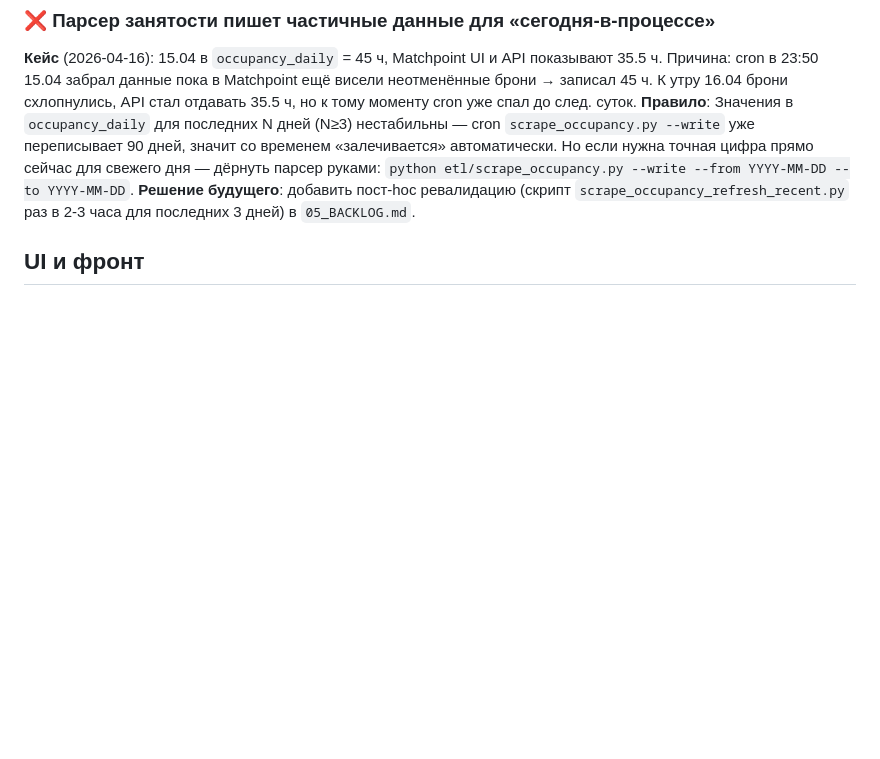
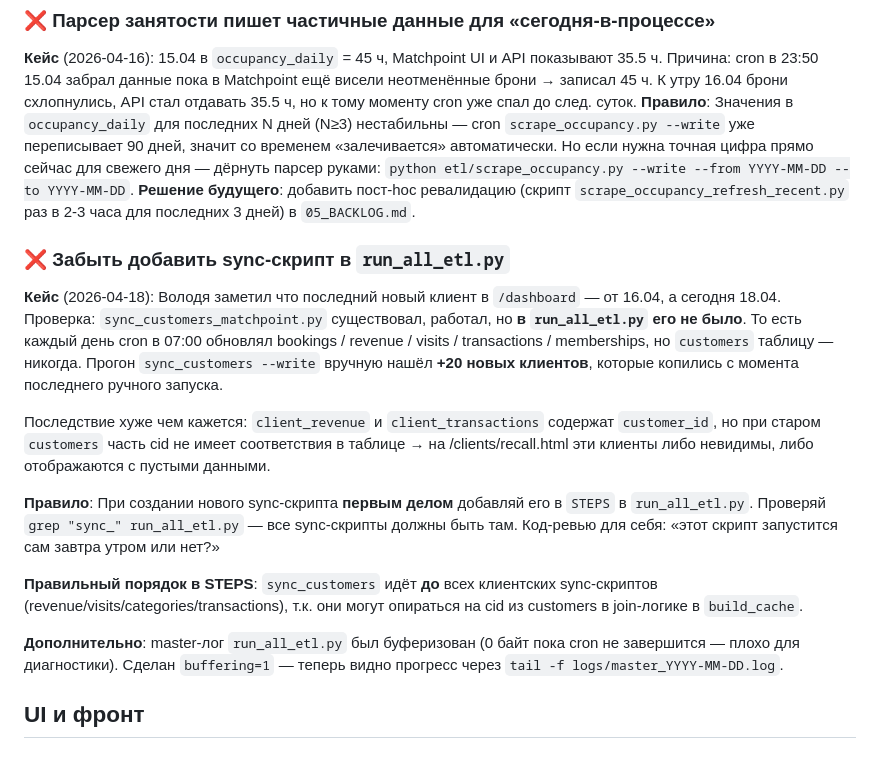
Before and after one commit to omalkut-prog/v7padel, a Markdown page: docs/07_ANTI_PATTERNS.md, the part around the change. Rendered like a GitHub page; blank space fills up the shorter version.

Commit message:
docs(anti-patterns): забытый sync_customers в run_all_etl.py
Кейс 2026-04-18: Володя заметил что новые клиенты на /dashboard
застряли на 16.04. Ручной запуск sync_customers_matchpoint --write
показал +20 новых клиентов которые копились ~неделю.

Причина: sync_customers_matchpoint.py отсутствовал в STEPS в
run_all_etl.py. Каждый день cron обновлял transactions / bookings /
revenue / memberships — но customers таблицу не трогал.

Фикс (в etl/, вне этого репо):
- Добавлен как шаг #2 в STEPS run_all_etl.py — ДО всех клиентских
  sync-скриптов (они джойнят по customer_id, если customers устарел —
  cid без соответствия).
- buffering=1 + log.flush() в master-логе: теперь прогресс виден
  через tail -f (раньше файл был 0 байт пока cron не завершится).

Правило в 07_ANTI_PATTERNS.md: при создании нового sync-скрипта
первым делом добавлять в run_all_etl.py. Вопрос себе: «запустится
ли этот скрипт сам завтра в 7 утра?»

Co-Authored-By: Claude Opus 4.6 <noreply@anthropic.com>

```diff
--- a/docs/07_ANTI_PATTERNS.md
+++ b/docs/07_ANTI_PATTERNS.md
@@ -28,6 +28,17 @@
 **Кейс** (2026-04-16): 15.04 в `occupancy_daily` = 45 ч, Matchpoint UI и API показывают 35.5 ч. Причина: cron в 23:50 15.04 забрал данные пока в Matchpoint ещё висели неотменённые брони → записал 45 ч. К утру 16.04 брони схлопнулись, API стал отдавать 35.5 ч, но к тому моменту cron уже спал до след. суток.
 **Правило**: Значения в `occupancy_daily` для последних N дней (N≥3) нестабильны — cron `scrape_occupancy.py --write` уже переписывает 90 дней, значит со временем «залечивается» автоматически. Но если нужна точная цифра прямо сейчас для свежего дня — дёрнуть парсер руками: `python etl/scrape_occupancy.py --write --from YYYY-MM-DD --to YYYY-MM-DD`.
 **Решение будущего**: добавить пост-hoc ревалидацию (скрипт `scrape_occupancy_refresh_recent.py` раз в 2-3 часа для последних 3 дней) в `05_BACKLOG.md`.
+
+### ❌ Забыть добавить sync-скрипт в `run_all_etl.py`
+**Кейс** (2026-04-18): Володя заметил что последний новый клиент в `/dashboard` — от 16.04, а сегодня 18.04. Проверка: `sync_customers_matchpoint.py` существовал, работал, но **в `run_all_etl.py` его не было**. То есть каждый день cron в 07:00 обновлял bookings / revenue / visits / transactions / memberships, но `customers` таблицу — никогда. Прогон `sync_customers --write` вручную нашёл **+20 новых клиентов**, которые копились с момента последнего ручного запуска.
+
+Последствие хуже чем кажется: `client_revenue` и `client_transactions` содержат `customer_id`, но при старом `customers` часть cid не имеет соответствия в таблице → на /clients/recall.html эти клиенты либо невидимы, либо отображаются с пустыми данными.
+
+**Правило**: При создании нового sync-скрипта **первым делом** добавляй его в `STEPS` в `run_all_etl.py`. Проверяй `grep "sync_" run_all_etl.py` — все sync-скрипты должны быть там. Код-ревью для себя: «этот скрипт запустится сам завтра утром или нет?»
+
+**Правильный порядок в STEPS**: `sync_customers` идёт **до** всех клиентских sync-скриптов (revenue/visits/categories/transactions), т.к. они могут опираться на cid из customers в join-логике в `build_cache`.
+
+**Дополнительно**: master-лог `run_all_etl.py` был буферизован (0 байт пока cron не завершится — плохо для диагностики). Сделан `buffering=1` — теперь видно прогресс через `tail -f logs/master_YYYY-MM-DD.log`.
 
 ## UI и фронт
 
```
